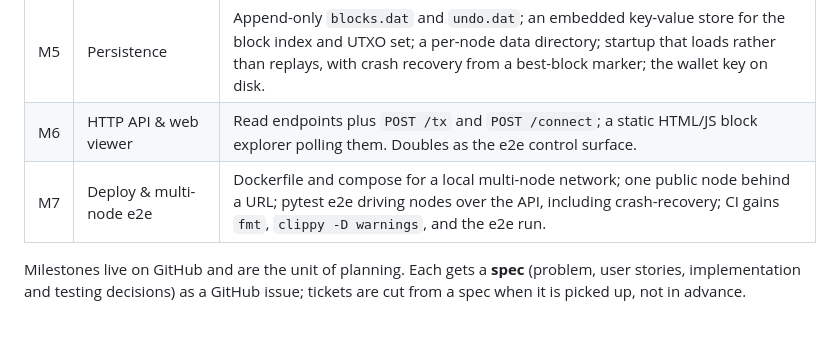
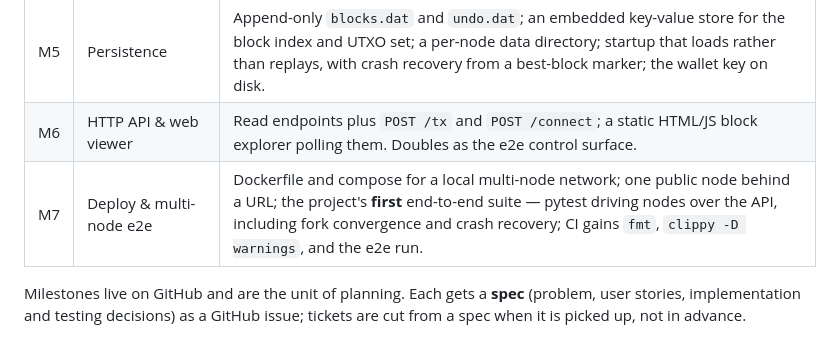
Before and after one commit to matheusavi/avicoin, a Markdown page: docs/adr/0001-v1-scope.md, the part around the change. Rendered like a GitHub page.

```diff
--- a/docs/adr/0001-v1-scope.md
+++ b/docs/adr/0001-v1-scope.md
@@ -81,7 +81,7 @@ current boundary, not this sentence.)*
 | M4 | Mining, consensus & block relay | Block index and best tip; coinbase; throttled miner thread behind `--mine`; `block` relay and headers sync; **per-block difficulty retarget** and timestamp rules; **reorg by cumulative work, with undo data**; block-acceptance rules (PoW ≤ target, merkle root matches, exactly one coinbase, inputs exist and unspent, `sum(in) ≥ sum(out)`, scripts validate, correct subsidy). |
 | M5 | Persistence | Append-only `blocks.dat` and `undo.dat`; an embedded key-value store for the block index and UTXO set; a per-node data directory; startup that loads rather than replays, with crash recovery from a best-block marker; the wallet key on disk. |
 | M6 | HTTP API & web viewer | Read endpoints plus `POST /tx` and `POST /connect`; a static HTML/JS block explorer polling them. Doubles as the e2e control surface. |
-| M7 | Deploy & multi-node e2e | Dockerfile and compose for a local multi-node network; one public node behind a URL; pytest e2e driving nodes over the API, including crash-recovery; CI gains `fmt`, `clippy -D warnings`, and the e2e run. |
+| M7 | Deploy & multi-node e2e | Dockerfile and compose for a local multi-node network; one public node behind a URL; the project's **first** end-to-end suite — pytest driving nodes over the API, including fork convergence and crash recovery; CI gains `fmt`, `clippy -D warnings`, and the e2e run. |
 
 Milestones live on GitHub and are the unit of planning. Each gets a **spec**
 (problem, user stories, implementation and testing decisions) as a GitHub issue;
```
Also changed, not shown: CLAUDE.md (+4 -4 lines).
